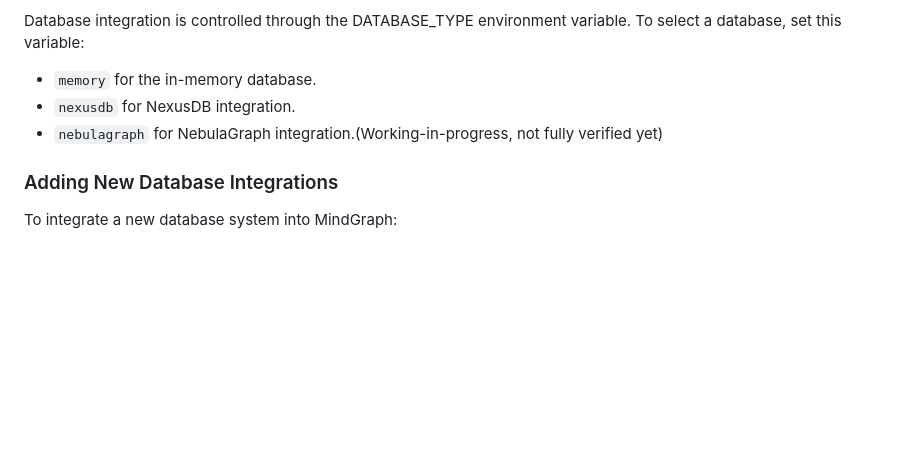
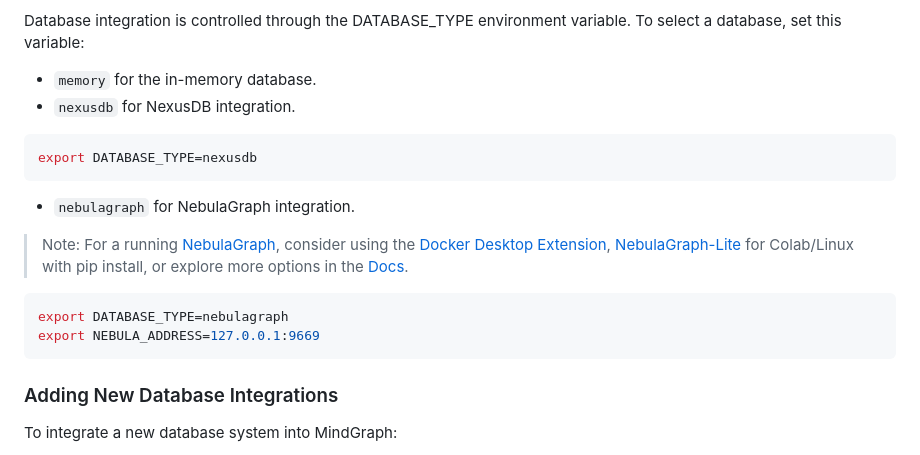
Before and after one commit to yoheinakajima/mindgraph, a Markdown page: readme.md, the part around the change. Drawn GitHub-style; blank space fills up the shorter version.

Commit message:
chore: hints for DATABASE_TYPE

````diff
--- a/readme.md
+++ b/readme.md
@@ -131,7 +131,19 @@ Database integration is controlled through the DATABASE_TYPE environment variabl
 
 -  `memory` for the in-memory database.
 -  `nexusdb` for NexusDB integration.
--  `nebulagraph` for NebulaGraph integration.(Working-in-progress, not fully verified yet)
+
+```sh
+export DATABASE_TYPE=nexusdb
+```
+
+-  `nebulagraph` for NebulaGraph integration.
+
+> Note: For a running [NebulaGraph](https://github.com/vesoft-inc/nebula), consider using the [Docker Desktop Extension](https://hub.docker.com/extensions/weygu/nebulagraph-dd-ext), [NebulaGraph-Lite](https://github.com/nebula-contrib/nebulagraph-lite) for Colab/Linux with pip install, or explore more options in the [Docs](https://docs.nebula-graph.io/).
+
+```sh
+export DATABASE_TYPE=nebulagraph
+export NEBULA_ADDRESS=127.0.0.1:9669
+```
 
 ### Adding New Database Integrations
 To integrate a new database system into MindGraph:
````
